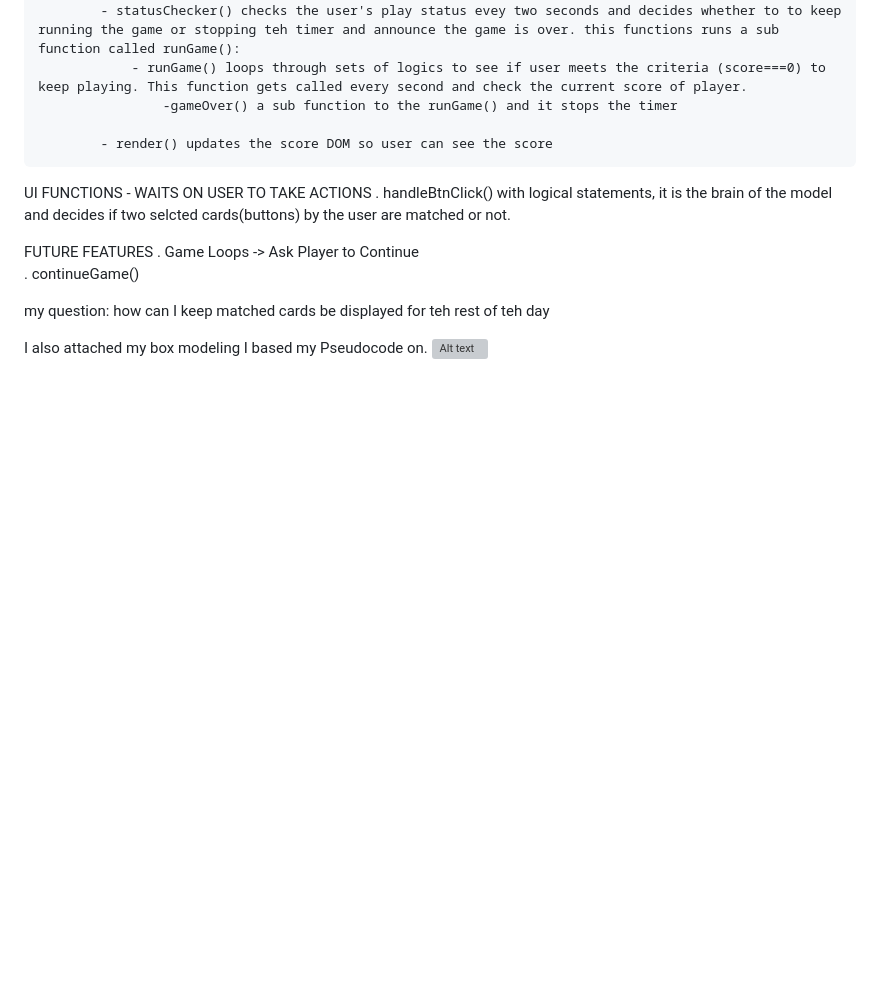
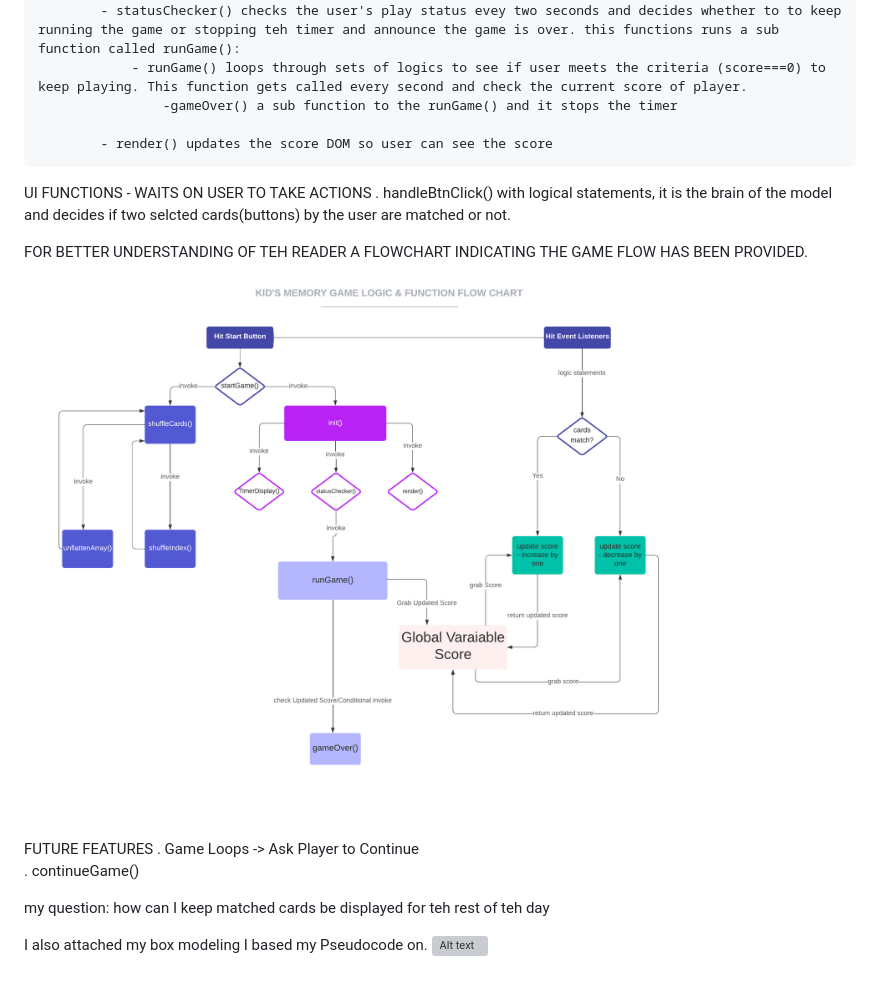
Before and after one commit to elliesolhjou/MemoryGame, a Markdown page: README.md, the part around the change. GitHub-like rendering; pictures changed too: images/Conversation tree example.jpeg (added); blank space fills up the shorter version; grey boxes are pictures that could not be loaded.

Commit message:
Added Game Diagram

```diff
--- a/README.md
+++ b/README.md
@@ -53,6 +53,9 @@ UNDER THE HOOD/HELPER FUNCTIONS:
 UI FUNCTIONS - WAITS ON USER TO TAKE ACTIONS
 . handleBtnClick() with logical statements, it is the brain of the model and decides if two selcted cards(buttons) by the user are matched or not.
 
+FOR BETTER UNDERSTANDING OF TEH READER A FLOWCHART INDICATING THE GAME FLOW HAS BEEN PROVIDED.
+![Alt text](./images/Conversation%20tree%20example.jpeg)
+
 FUTURE FEATURES
 . Game Loops -> Ask Player to Continue
  . continueGame()
```
